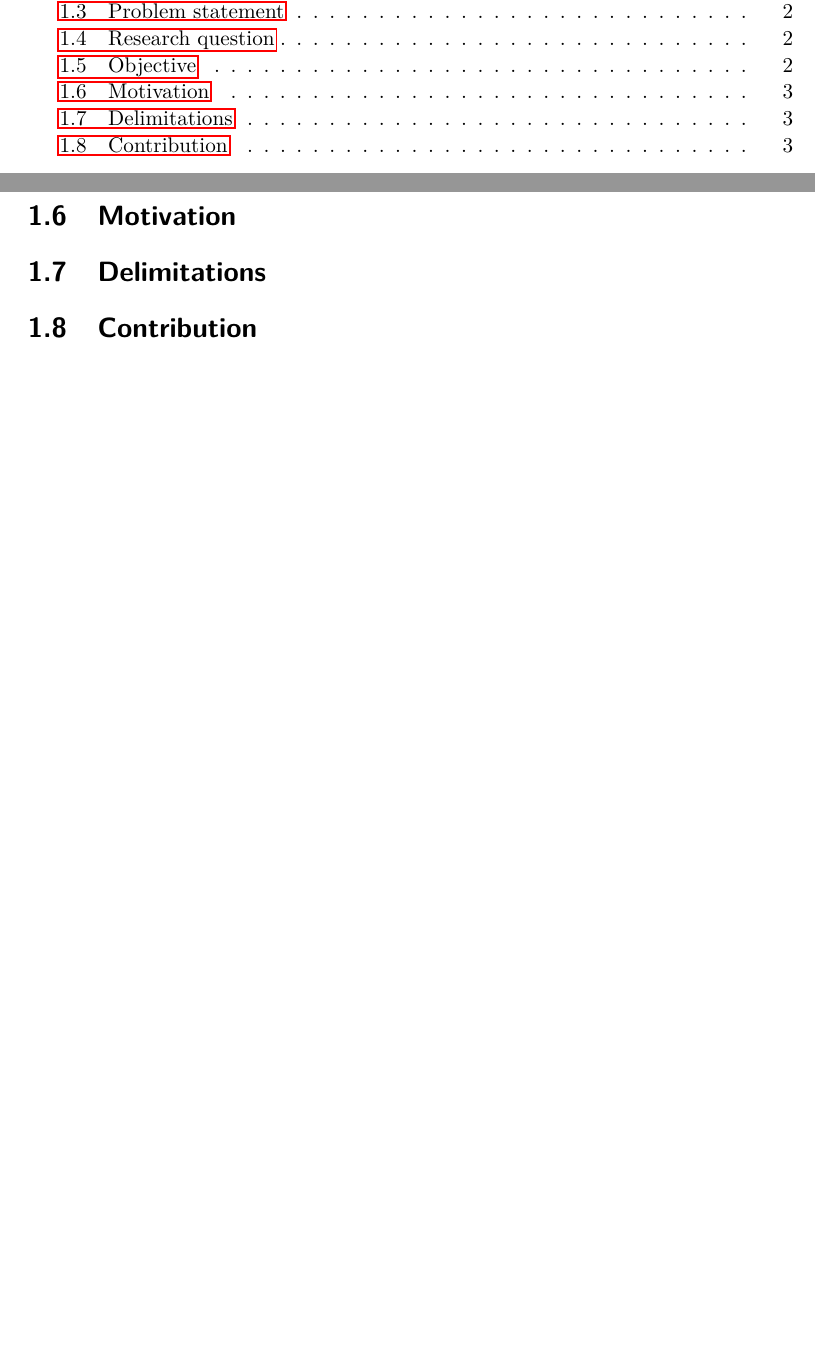
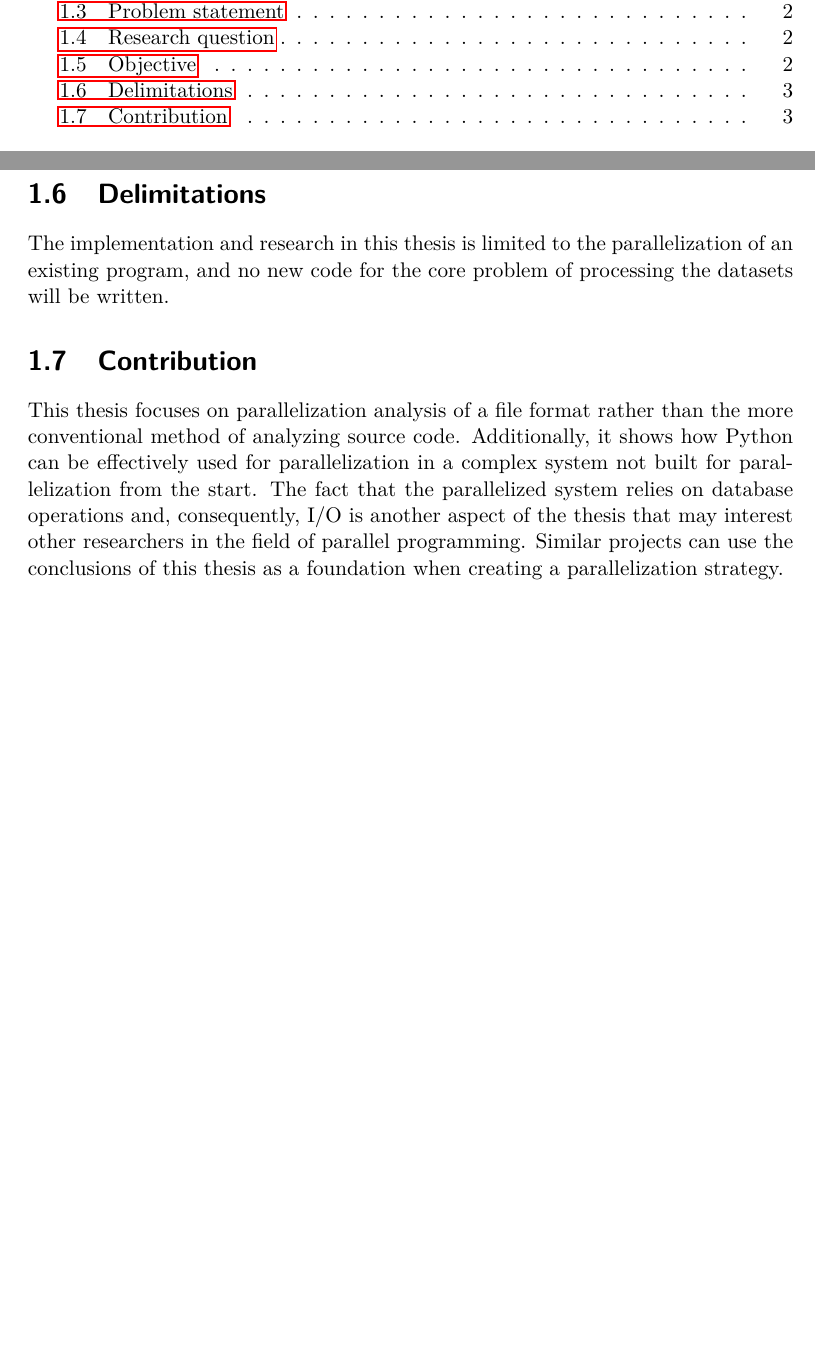
Before and after one commit to Dexterminator/master-thesis, a LaTeX thesis (main.tex, which reads Content/1_introduction.tex): two parts of pages 5 and 11 of 32, joined at a grey line, cut so that both start at the same text, the shorter picture padded with empty space. Compiled offline with pdfLaTeX.

Commit message:
Delimitations and contribution.

```diff
--- a/Content/1_introduction.tex
+++ b/Content/1_introduction.tex
@@ -56,8 +56,12 @@ The thesis question gives rise to the following subquestions:
 The objective of this thesis is to answer the questions stated above using a literature study and by implementing a working parallelization
 of the existing dataset processing program.
 
-\section{Motivation}
-
 \section{Delimitations}
+The implementation and research in this thesis is limited to the parallelization of an existing program, and no new code for the core problem
+of processing the datasets will be written.
 
 \section{Contribution}
+This thesis focuses on parallelization analysis of a file format rather than the more conventional method of analyzing source code. Additionally,
+it shows how Python can be effectively used for parallelization in a complex system not built for parallelization from the start. The fact that
+the parallelized system relies on database operations and, consequently, I/O is another aspect of the thesis that may interest other researchers
+in the field of parallel programming. Similar projects can use the conclusions of this thesis as a foundation when creating a parallelization strategy.
```
